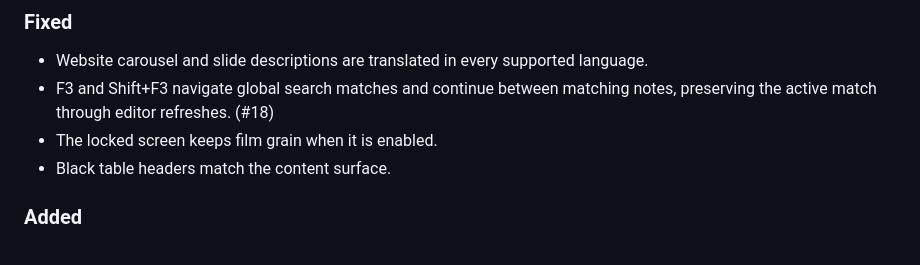
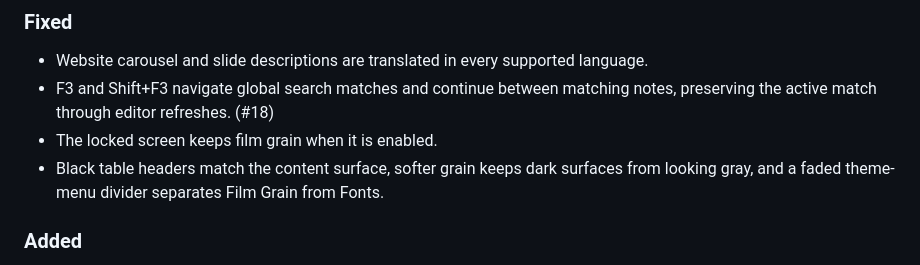
Before and after one commit to SteveTheKiller/KillerNotes, a Markdown page: CHANGELOG.md, the part around the change. Rendered like a GitHub page.

Commit message:
v1.6.1: Soften Black grain and divide theme options

```diff
--- a/CHANGELOG.md
+++ b/CHANGELOG.md
@@ -10,7 +10,7 @@ Format follows [Keep a Changelog](https://keepachangelog.com/en/1.1.0/) and this
 - Website carousel and slide descriptions are translated in every supported language.
 - F3 and Shift+F3 navigate global search matches and continue between matching notes, preserving the active match through editor refreshes. (#18)
 - The locked screen keeps film grain when it is enabled.
-- Black table headers match the content surface.
+- Black table headers match the content surface, softer grain keeps dark surfaces from looking gray, and a faded theme-menu divider separates Film Grain from Fonts.
 
 ### Added
 - Explorer's Open with and command-line file opening support RTF, LOG, HTML and HTM files, using the same import behavior as Ctrl+O. (#29)
```
Also changed, not shown: notes-landing/grain-a17-highlights.png, 2 other files.
